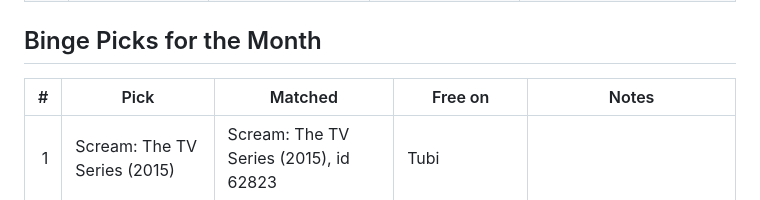
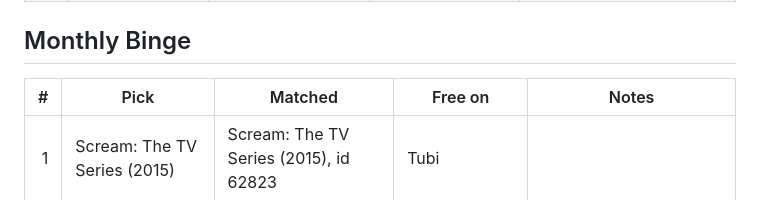
Before and after one commit to stljammie/msuggestions, a Markdown page: reports/picks-check.md, the part around the change. Drawn GitHub-style.

Commit message:
Picks check report

```diff
--- a/reports/picks-check.md
+++ b/reports/picks-check.md
@@ -63,7 +63,7 @@ Checked 2026-10-13. Main services only (no library card or login).
 | 11 | Executive Decision (1996) | Executive Decision (1996), id 2320 | The Roku Channel, Plex |  |
 | 12 | Face/Off (1997) | Face/Off (1997), id 754 | Pluto TV | Pluto TV verified by you on 2026-10-12<br>Other version: Face-Off (2026, id 1725666), not free<br>Other version: Face Off (2025, id 1545025), not free<br>Other version: Face-Off (1971, id 108723) free on Tubi<br>Other version: Face Off (2015, id 405886), not free |
 
-## Binge Picks for the Month
+## Monthly Binge
 
 | # | Pick | Matched | Free on | Notes |
 |---:|---|---|---|---|
```
